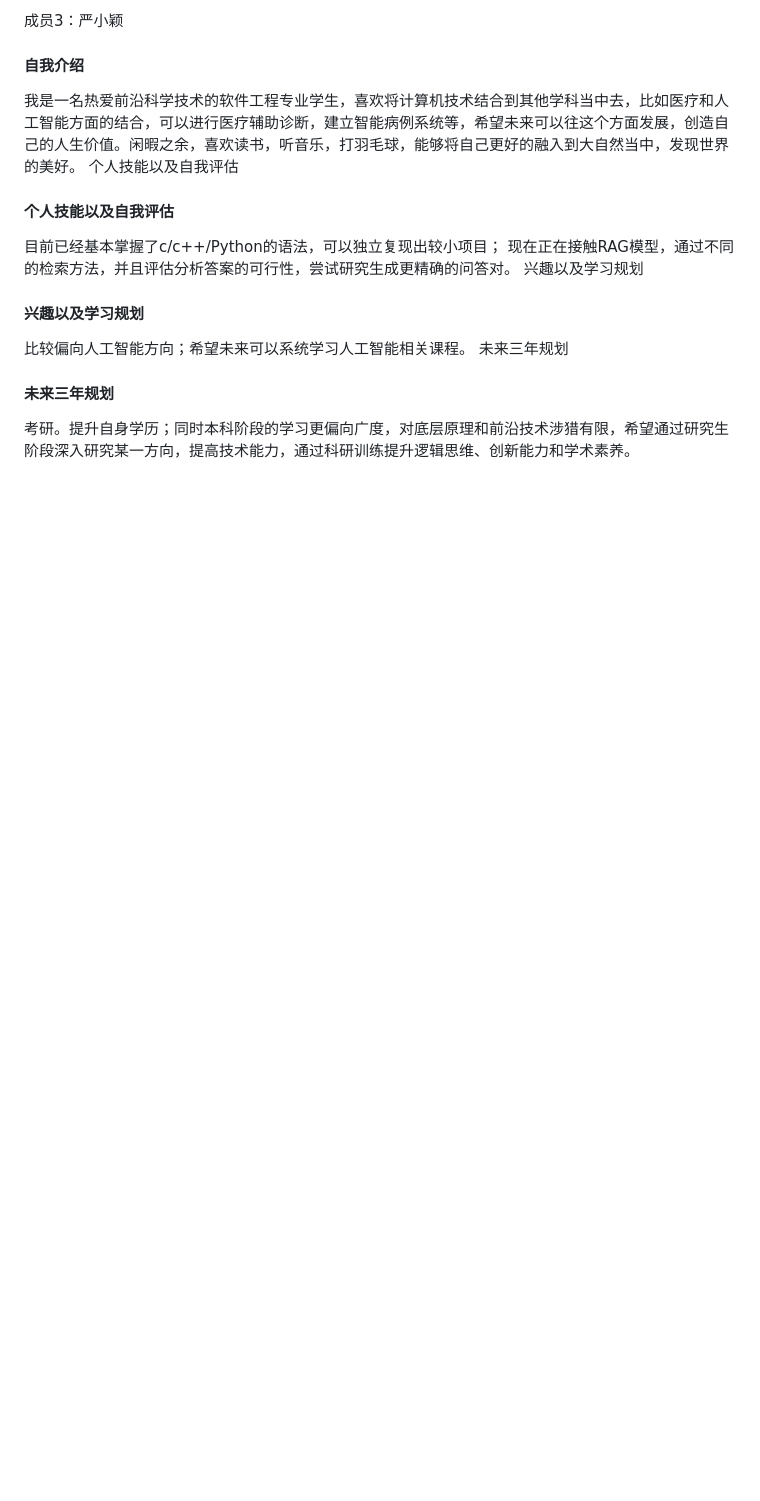
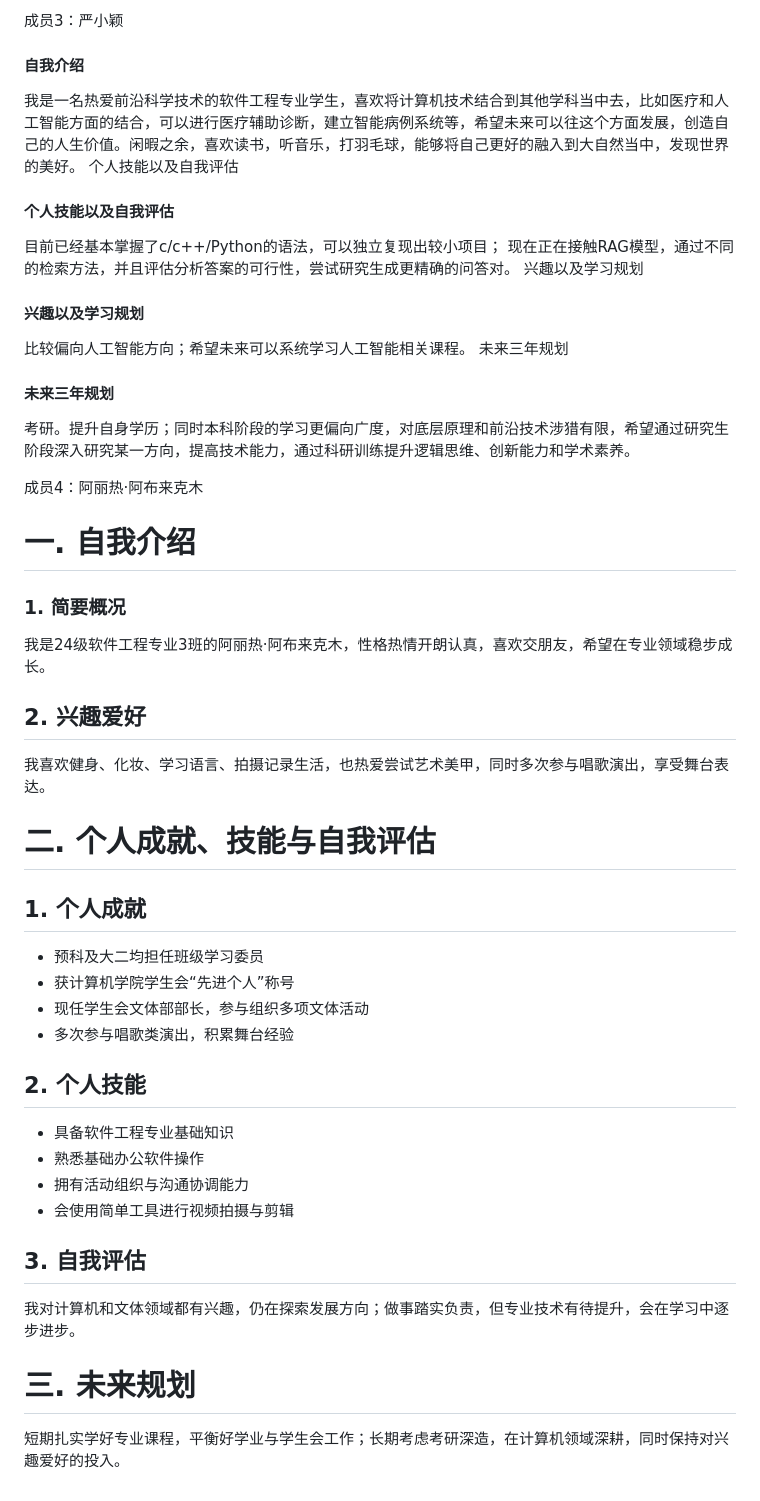
Before and after one commit to caogaobener/rg4_homework, a Markdown page: work2/README.md, the part around the change. Drawn GitHub-style; blank space fills up the shorter version.

```diff
--- a/work2/README.md
+++ b/work2/README.md
@@ -83,3 +83,31 @@
 未来三年规划
 #### 未来三年规划
 考研。提升自身学历；同时本科阶段的学习更偏向广度，对底层原理和前沿技术涉猎有限，希望通过研究生阶段深入研究某一方向，提高技术能力，通过科研训练提升逻辑思维、创新能力和学术素养。
+
+成员4：阿丽热·阿布来克木
+
+# 一. 自我介绍
+### 1. 简要概况
+我是24级软件工程专业3班的阿丽热·阿布来克木，性格热情开朗认真，喜欢交朋友，希望在专业领域稳步成长。
+
+## 2. 兴趣爱好
+我喜欢健身、化妆、学习语言、拍摄记录生活，也热爱尝试艺术美甲，同时多次参与唱歌演出，享受舞台表达。
+
+# 二. 个人成就、技能与自我评估
+## 1. 个人成就
+- 预科及大二均担任班级学习委员
+- 获计算机学院学生会“先进个人”称号
+- 现任学生会文体部部长，参与组织多项文体活动
+- 多次参与唱歌类演出，积累舞台经验
+
+## 2. 个人技能
+- 具备软件工程专业基础知识
+- 熟悉基础办公软件操作
+- 拥有活动组织与沟通协调能力
+- 会使用简单工具进行视频拍摄与剪辑
+
+## 3. 自我评估
+我对计算机和文体领域都有兴趣，仍在探索发展方向；做事踏实负责，但专业技术有待提升，会在学习中逐步进步。
+
+# 三. 未来规划
+短期扎实学好专业课程，平衡好学业与学生会工作；长期考虑考研深造，在计算机领域深耕，同时保持对兴趣爱好的投入。
```
